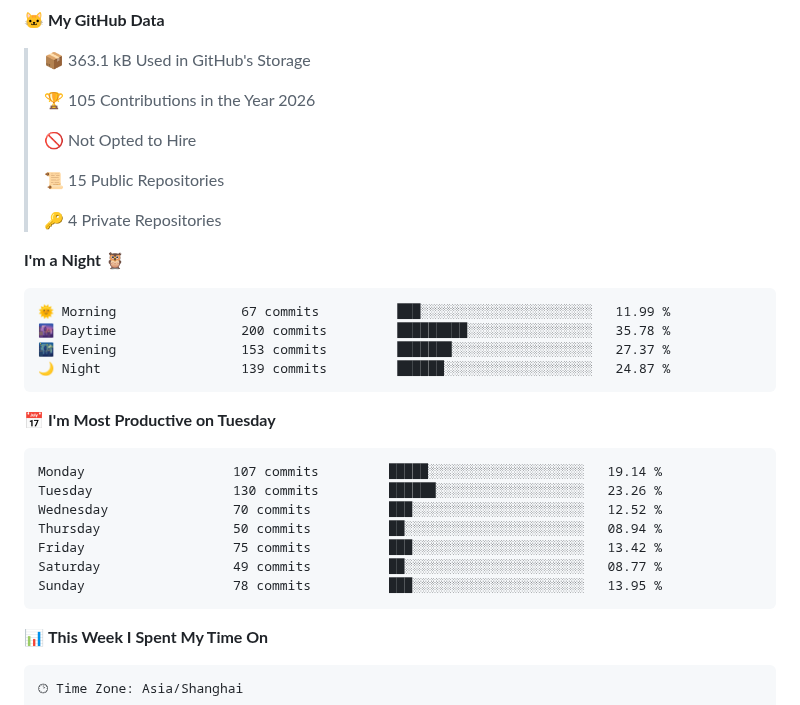
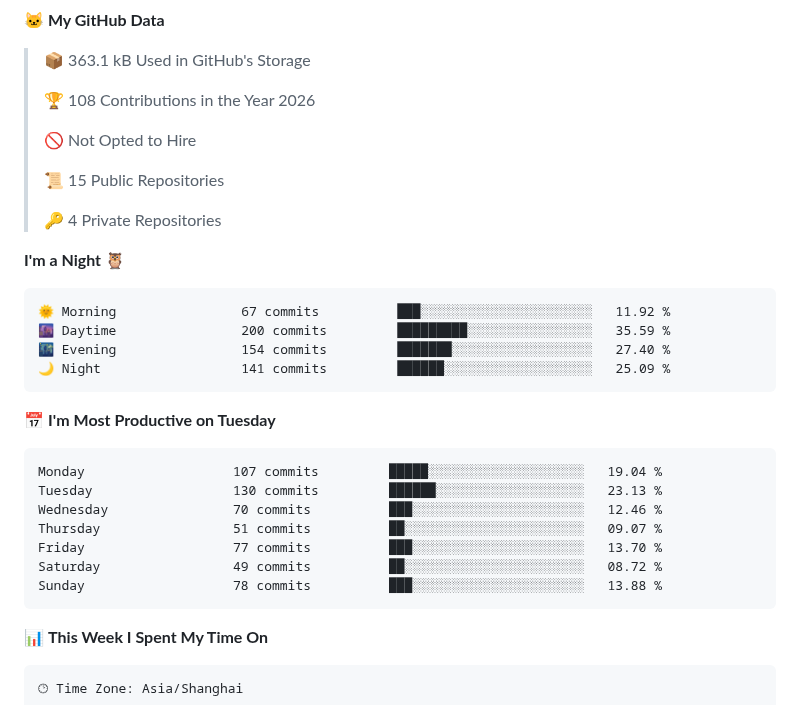
Before and after one commit to CBDT-JWT/CBDT-JWT, a Markdown page: README.md, the part around one of its changes. Rendered like a GitHub page.

Commit message:
Updated with Dev Metrics

````diff
--- a/README.md
+++ b/README.md
@@ -8,7 +8,7 @@ Hi! Im a under-grat @ dept.EE, Tsinghua Univ.
 
 > 📦 363.1 kB Used in GitHub's Storage
  >
-> 🏆 105 Contributions in the Year 2026
+> 🏆 108 Contributions in the Year 2026
  >
 > 🚫 Not Opted to Hire
  >
@@ -19,21 +19,21 @@ Hi! Im a under-grat @ dept.EE, Tsinghua Univ.
 **I'm a Night 🦉**
 
 ```text
-🌞 Morning                67 commits          ███░░░░░░░░░░░░░░░░░░░░░░   11.99 %
-🌆 Daytime                200 commits         █████████░░░░░░░░░░░░░░░░   35.78 %
-🌃 Evening                153 commits         ███████░░░░░░░░░░░░░░░░░░   27.37 %
-🌙 Night                  139 commits         ██████░░░░░░░░░░░░░░░░░░░   24.87 %
+🌞 Morning                67 commits          ███░░░░░░░░░░░░░░░░░░░░░░   11.92 %
+🌆 Daytime                200 commits         █████████░░░░░░░░░░░░░░░░   35.59 %
+🌃 Evening                154 commits         ███████░░░░░░░░░░░░░░░░░░   27.40 %
+🌙 Night                  141 commits         ██████░░░░░░░░░░░░░░░░░░░   25.09 %
 ```
 📅 **I'm Most Productive on Tuesday**
 
 ```text
-Monday                   107 commits         █████░░░░░░░░░░░░░░░░░░░░   19.14 %
-Tuesday                  130 commits         ██████░░░░░░░░░░░░░░░░░░░   23.26 %
-Wednesday                70 commits          ███░░░░░░░░░░░░░░░░░░░░░░   12.52 %
-Thursday                 50 commits          ██░░░░░░░░░░░░░░░░░░░░░░░   08.94 %
-Friday                   75 commits          ███░░░░░░░░░░░░░░░░░░░░░░   13.42 %
-Saturday                 49 commits          ██░░░░░░░░░░░░░░░░░░░░░░░   08.77 %
-Sunday                   78 commits          ███░░░░░░░░░░░░░░░░░░░░░░   13.95 %
+Monday                   107 commits         █████░░░░░░░░░░░░░░░░░░░░   19.04 %
+Tuesday                  130 commits         ██████░░░░░░░░░░░░░░░░░░░   23.13 %
+Wednesday                70 commits          ███░░░░░░░░░░░░░░░░░░░░░░   12.46 %
+Thursday                 51 commits          ██░░░░░░░░░░░░░░░░░░░░░░░   09.07 %
+Friday                   77 commits          ███░░░░░░░░░░░░░░░░░░░░░░   13.70 %
+Saturday                 49 commits          ██░░░░░░░░░░░░░░░░░░░░░░░   08.72 %
+Sunday                   78 commits          ███░░░░░░░░░░░░░░░░░░░░░░   13.88 %
 ```
 
 
````
Also changed, not shown: other parts of README.md (+1 -1 lines), assets/bar_graph.png.
